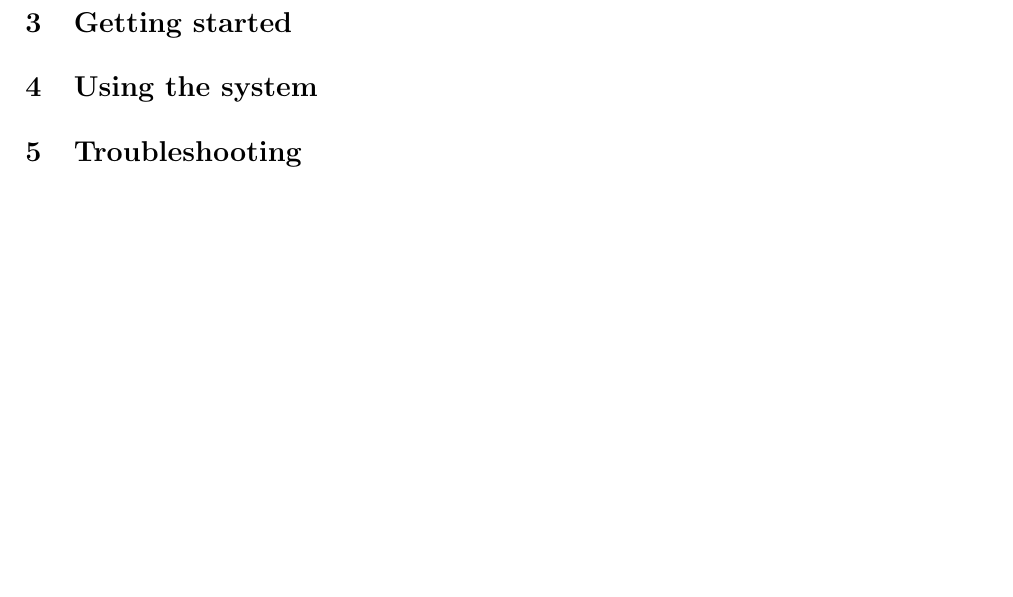
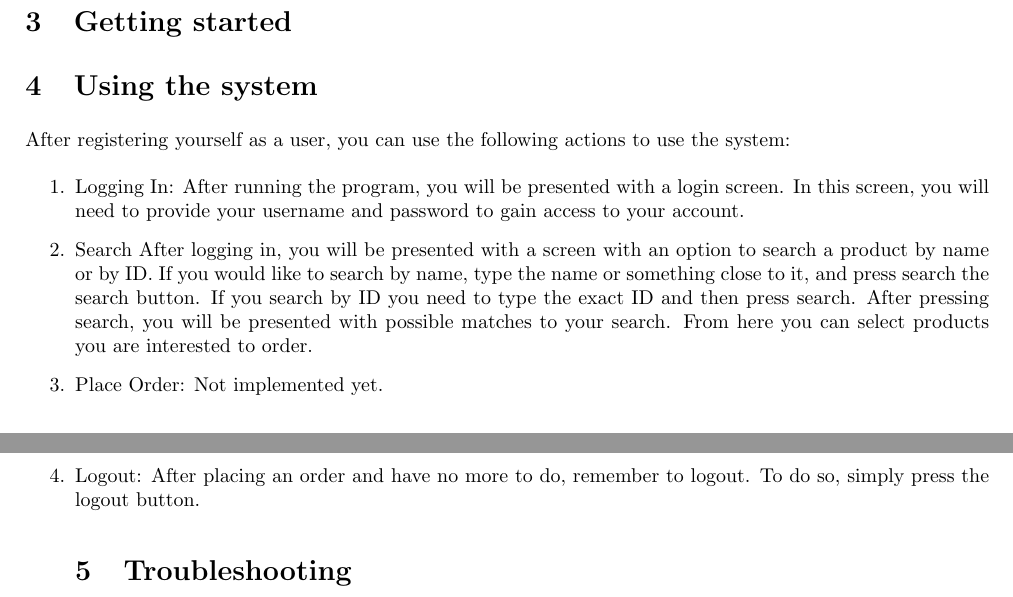
Before and after one commit to josephbondjobo/CodeX, a LaTeX document (User Manual/User Manual.tex): part of page 3 of 3 before the commit and two parts of pages 3 and 4 of 4 after it, the two joined at a grey line, cut so that both start at the same text, the shorter picture padded with empty space. Compiled offline with pdfLaTeX.

Commit message:
Using the system and installation

```diff
--- a/User Manual/User Manual.tex
+++ b/User Manual/User Manual.tex
@@ -95,6 +96,16 @@ The system is a search engine called \textbf{Smart Search} which is enriched wit
 \section{Getting started}
 
 \section{Using the system}
+	After registering yourself as a user, you can use the following actions to use the system:
+	\begin{enumerate}
+	\item Logging In:
+		After running the program, you will be presented with a login screen.  In this screen, you will need to provide your username and password to gain access to your account.
+	\item Search
+		After logging in, you will be presented with a screen with an option to search a product by name or by ID. If you would like to search by name, type the name or something close to it, and press search the search button. If you search by ID you need to type the exact ID and then press search.  After pressing search, you will be presented with possible matches to your search.  From here you can select products you are interested to order.
+	\item Place Order:
+		Not implemented yet.
+	\item Logout:
+		After placing an order and have no more to do, remember to logout. To do so, simply press the logout button.
 
 \section{Troubleshooting}
 
```
Also changed, not shown: User Manual/User Manual.tex (1 more changed lines).
